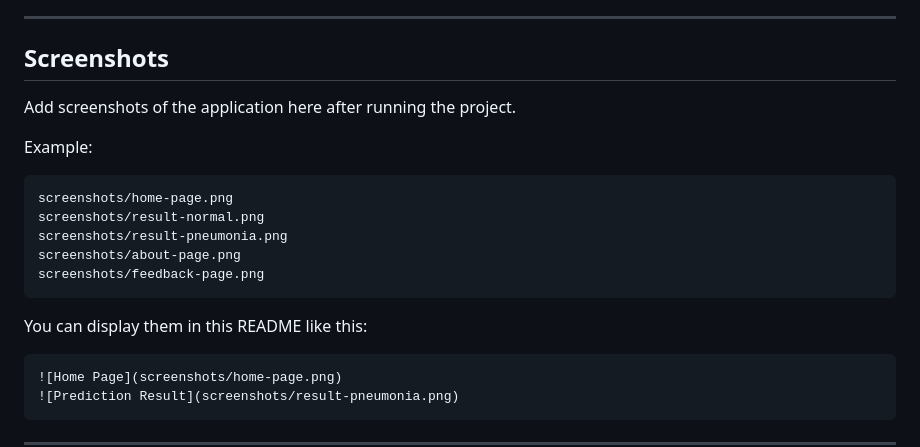
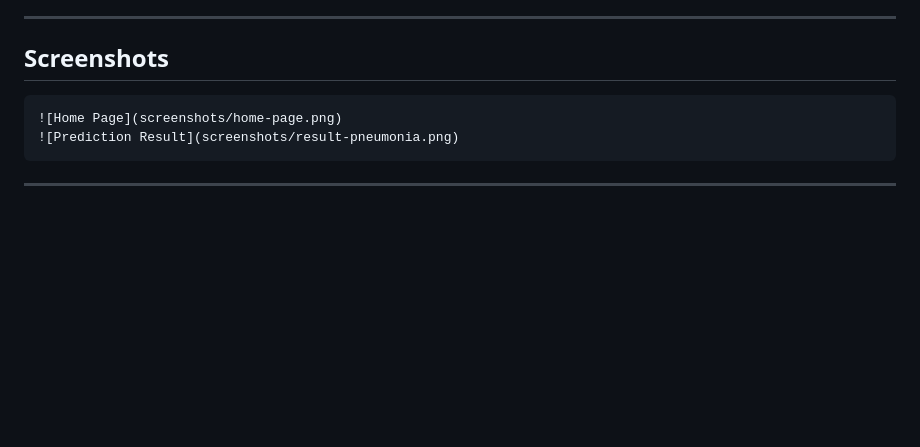
Before and after one commit to Varunch-16/pneumonia-detection-using-CNN, a Markdown page: README.md, the part around the change. Rendered like a GitHub page; blank space fills up the shorter version.

````diff
--- a/README.md
+++ b/README.md
@@ -307,21 +307,6 @@ Through this project, I gained hands-on experience in:
 ---
 
 ## Screenshots
-
-Add screenshots of the application here after running the project.
-
-Example:
-
-```text
-screenshots/home-page.png
-screenshots/result-normal.png
-screenshots/result-pneumonia.png
-screenshots/about-page.png
-screenshots/feedback-page.png
-```
-
-You can display them in this README like this:
-
 ```markdown
 ![Home Page](screenshots/home-page.png)
 ![Prediction Result](screenshots/result-pneumonia.png)
````
